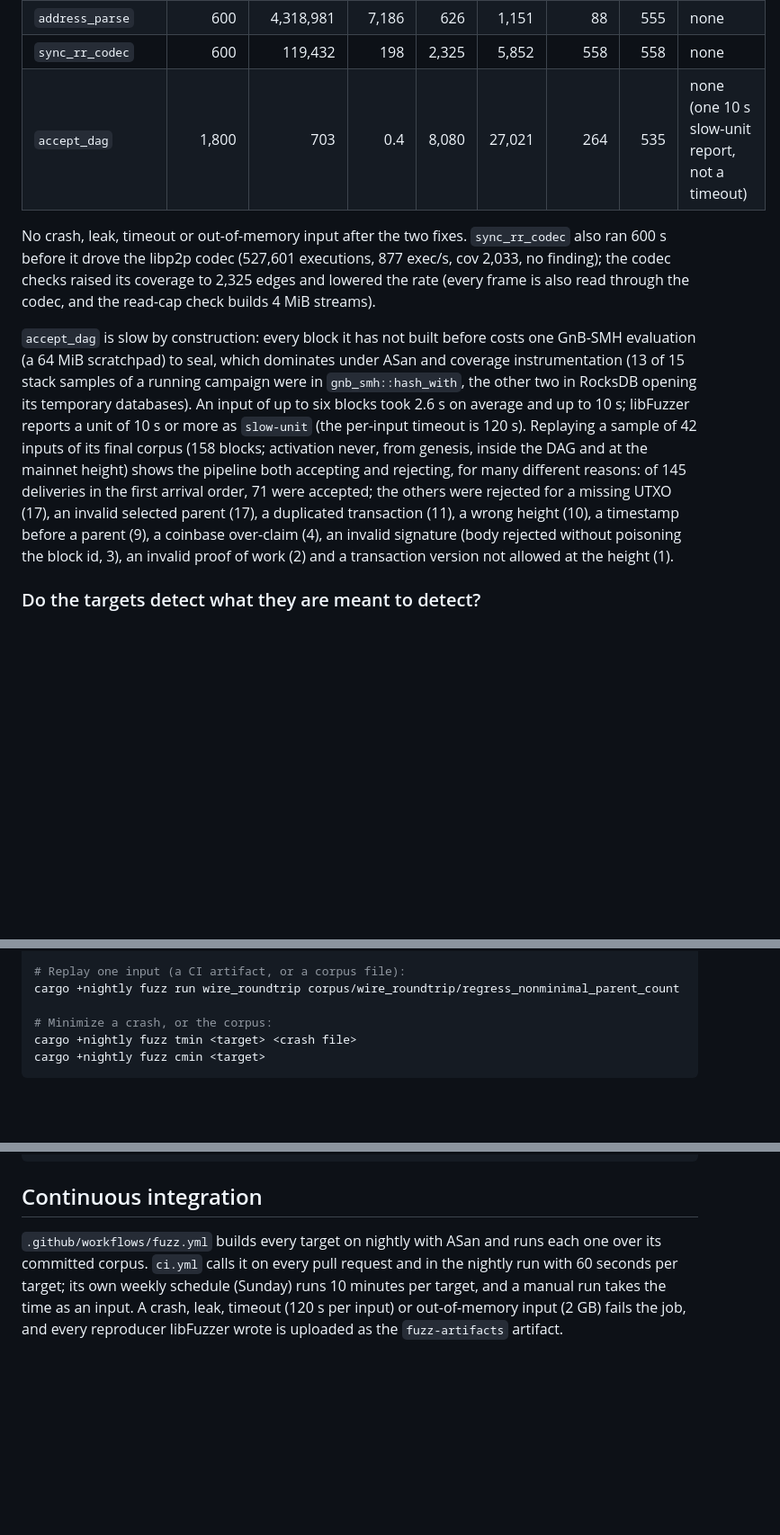
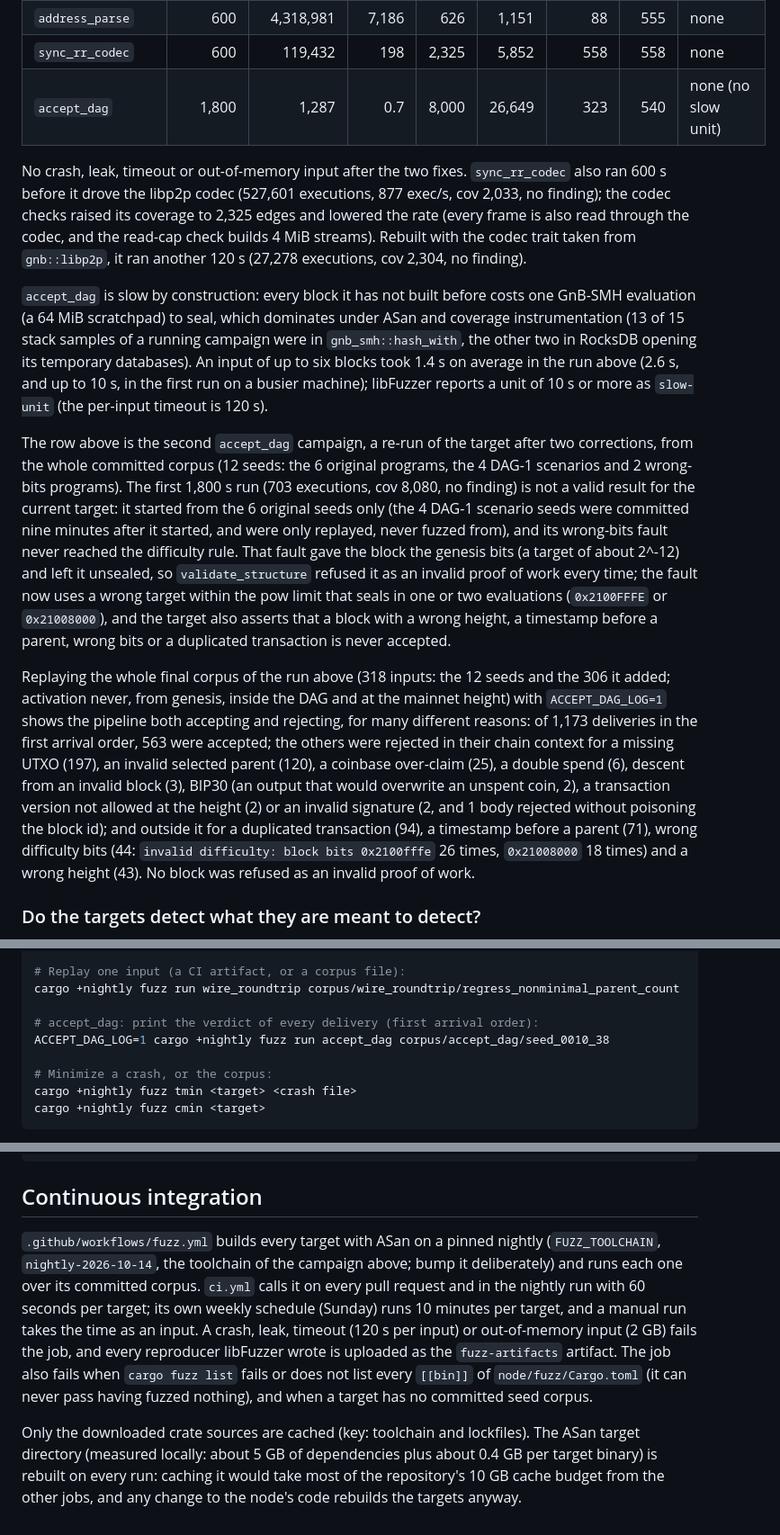
Before and after one commit to gnb-smh/gnb-smh, a Markdown page: docs/testing/FUZZING.md, 3 parts joined by grey strips. Shown at 90% size. Drawn GitHub-style; blank space fills up the shorter version.

Commit message:
docs: FUZZING.md after review: accept_dag re-run, what it cannot cover, CI
* accept_dag: the 1,800 s result in the table is a re-run of the corrected
  target from the whole committed corpus (12 seeds); the first run started
  from 6 seeds only (the DAG-1 seeds were committed after it started and
  were only replayed) and its wrong-bits fault never reached the
  difficulty rule. New run: 1,287 executions, cov 8,000, no finding.
  Replay of its whole final corpus (318 inputs, 1,173 deliveries) with
  ACCEPT_DAG_LOG=1: 563 accepted, 44 refused for wrong difficulty bits,
  none for an invalid proof of work; full breakdown in the text.
* Known limits: accept_dag runs with test-pow-limit, so neither the ASERT
  schedule nor the POW-3 hardened pow limit is exercised by it (covered by
  gnb-crypto's own tests; ASERT arithmetic also by pow_decode);
  wire_roundtrip reaches the script and parent caps only, the other caps
  are covered by a unit test.
* Detection checks: the new accept_dag must-refuse oracle.
* CI: pinned nightly, what is cached and why, the target-list and corpus
  checks. Toolchain of the campaign named exactly (nightly-2026-10-14).
* All 18 targets rebuilt from the final tree replay their corpora with
  exit status 0; sync_rr_codec ran 120 s more with the re-exported trait.

Co-Authored-By: Claude Opus 5.5 <noreply@anthropic.com>
Claude-Session: https://claude.ai/code/session_01UpkUUXKSMKNuUkvsJdLRTs

```diff
--- a/docs/testing/FUZZING.md
+++ b/docs/testing/FUZZING.md
@@ -126,29 +132,54 @@ the run (whole binary), `corpus` the corpus it ended with.
 | `keystore_decode` | 600 | 1,437,930 | 2,392 | 5,482 | 14,025 | 2,332 | 476 | none |
 | `address_parse` | 600 | 4,318,981 | 7,186 | 626 | 1,151 | 88 | 555 | none |
 | `sync_rr_codec` | 600 | 119,432 | 198 | 2,325 | 5,852 | 558 | 558 | none |
-| `accept_dag` | 1,800 | 703 | 0.4 | 8,080 | 27,021 | 264 | 535 | none (one 10 s slow-unit report, not a timeout) |
+| `accept_dag` | 1,800 | 1,287 | 0.7 | 8,000 | 26,649 | 323 | 540 | none (no slow unit) |
 
 No crash, leak, timeout or out-of-memory input after the two fixes.
 `sync_rr_codec` also ran 600 s before it drove the libp2p codec (527,601
 executions, 877 exec/s, cov 2,033, no finding); the codec checks raised its
 coverage to 2,325 edges and lowered the rate (every frame is also read
-through the codec, and the read-cap check builds 4 MiB streams).
+through the codec, and the read-cap check builds 4 MiB streams). Rebuilt
+with the codec trait taken from `gnb::libp2p`, it ran another 120 s (27,278
+executions, cov 2,304, no finding).
 
 `accept_dag` is slow by construction: every block it has not built before
 costs one GnB-SMH evaluation (a 64 MiB scratchpad) to seal, which dominates
 under ASan and coverage instrumentation (13 of 15 stack samples of a running
 campaign were in `gnb_smh::hash_with`, the other two in RocksDB opening its
-temporary databases). An input of up to six blocks took 2.6 s on average and
-up to 10 s; libFuzzer reports a unit of 10 s or more as `slow-unit` (the
-per-input timeout is 120 s). Replaying a sample of 42 inputs of its final
-corpus (158 blocks; activation never, from genesis, inside the DAG and at the
-mainnet height) shows the pipeline both accepting and rejecting, for many
-different reasons: of 145 deliveries in the first arrival order, 71 were
-accepted; the others were rejected for a missing UTXO (17), an invalid
-selected parent (17), a duplicated transaction (11), a wrong height (10), a
-timestamp before a parent (9), a coinbase over-claim (4), an invalid
-signature (body rejected without poisoning the block id, 3), an invalid proof
-of work (2) and a transaction version not allowed at the height (1).
+temporary databases). An input of up to six blocks took 1.4 s on average in
+the run above (2.6 s, and up to 10 s, in the first run on a busier machine);
+libFuzzer reports a unit of 10 s or more as `slow-unit` (the per-input
+timeout is 120 s).
+
+The row above is the second `accept_dag` campaign, a re-run of the target
+after two corrections, from the whole committed corpus (12 seeds: the 6
+original programs, the 4 DAG-1 scenarios and 2 wrong-bits programs). The first 1,800 s
+run (703 executions, cov 8,080, no finding) is not a valid result for the
+current target: it started from the 6 original seeds only (the 4 DAG-1
+scenario seeds were committed nine minutes after it started, and were only
+replayed, never fuzzed from), and its wrong-bits fault never reached the
+difficulty rule. That fault gave the block the genesis bits (a target of
+about 2^-12) and left it unsealed, so `validate_structure` refused it as an
+invalid proof of work every time; the fault now uses a wrong target within
+the pow limit that seals in one or two evaluations (`0x2100FFFE` or
+`0x21008000`), and the target also asserts that a block with a wrong
+height, a timestamp before a parent, wrong bits or a duplicated transaction
+is never accepted.
+
+Replaying the whole final corpus of the run above (318 inputs: the 12 seeds
+and the 306 it added; activation never, from genesis, inside the DAG and at
+the mainnet height) with `ACCEPT_DAG_LOG=1` shows the pipeline both
+accepting and rejecting, for many different reasons: of 1,173 deliveries in
+the first arrival order, 563 were accepted; the others were rejected in
+their chain context for a missing UTXO (197), an invalid selected parent
+(120), a coinbase over-claim (25), a double spend (6), descent from an
+invalid block (3), BIP30 (an output that would overwrite an unspent coin,
+2), a transaction version not allowed at the height (2) or an invalid
+signature (2, and 1 body rejected without poisoning the block id); and
+outside it for a duplicated transaction (94), a timestamp before a parent
+(71), wrong difficulty bits (44: `invalid difficulty: block bits 0x2100fffe`
+26 times, `0x21008000` 18 times) and a wrong height (43). No block was
+refused as an invalid proof of work.
 
 ### Do the targets detect what they are meant to detect?
 
@@ -205,6 +250,9 @@ cargo +nightly fuzz run sighash /tmp/new corpus/sighash -- \
 # Replay one input (a CI artifact, or a corpus file):
 cargo +nightly fuzz run wire_roundtrip corpus/wire_roundtrip/regress_nonminimal_parent_count
 
+# accept_dag: print the verdict of every delivery (first arrival order):
+ACCEPT_DAG_LOG=1 cargo +nightly fuzz run accept_dag corpus/accept_dag/seed_0010_38
+
 # Minimize a crash, or the corpus:
 cargo +nightly fuzz tmin <target> <crash file>
 cargo +nightly fuzz cmin <target>
@@ -224,10 +272,20 @@ cargo test -p gnb --test parser_corpus_floor generate_seed_corpus  # original ta
 
 ## Continuous integration
 
-`.github/workflows/fuzz.yml` builds every target on nightly with ASan and runs
-each one over its committed corpus. `ci.yml` calls it on every pull request
-and in the nightly run with 60 seconds per target; its own weekly schedule
-(Sunday) runs 10 minutes per target, and a manual run takes the time as an
-input. A crash, leak, timeout (120 s per input) or out-of-memory input (2 GB)
-fails the job, and every reproducer libFuzzer wrote is uploaded as the
-`fuzz-artifacts` artifact.
+`.github/workflows/fuzz.yml` builds every target with ASan on a pinned
+nightly (`FUZZ_TOOLCHAIN`, `nightly-2026-10-14`, the toolchain of the
+campaign above; bump it deliberately) and runs each one over its committed
+corpus. `ci.yml` calls it on every pull request and in the nightly run with
+60 seconds per target; its own weekly schedule (Sunday) runs 10 minutes per
+target, and a manual run takes the time as an input. A crash, leak, timeout
+(120 s per input) or out-of-memory input (2 GB) fails the job, and every
+reproducer libFuzzer wrote is uploaded as the `fuzz-artifacts` artifact. The
+job also fails when `cargo fuzz list` fails or does not list every `[[bin]]`
+of `node/fuzz/Cargo.toml` (it can never pass having fuzzed nothing), and when
+a target has no committed seed corpus.
+
+Only the downloaded crate sources are cached (key: toolchain and
+lockfiles). The ASan target directory (measured locally: about 5 GB of
+dependencies plus about 0.4 GB per target binary) is rebuilt on every run:
+caching it would take most of the repository's 10 GB cache budget from the
+other jobs, and any change to the node's code rebuilds the targets anyway.
```
Also changed, not shown: other parts of docs/testing/FUZZING.md (+29 -9 lines).
